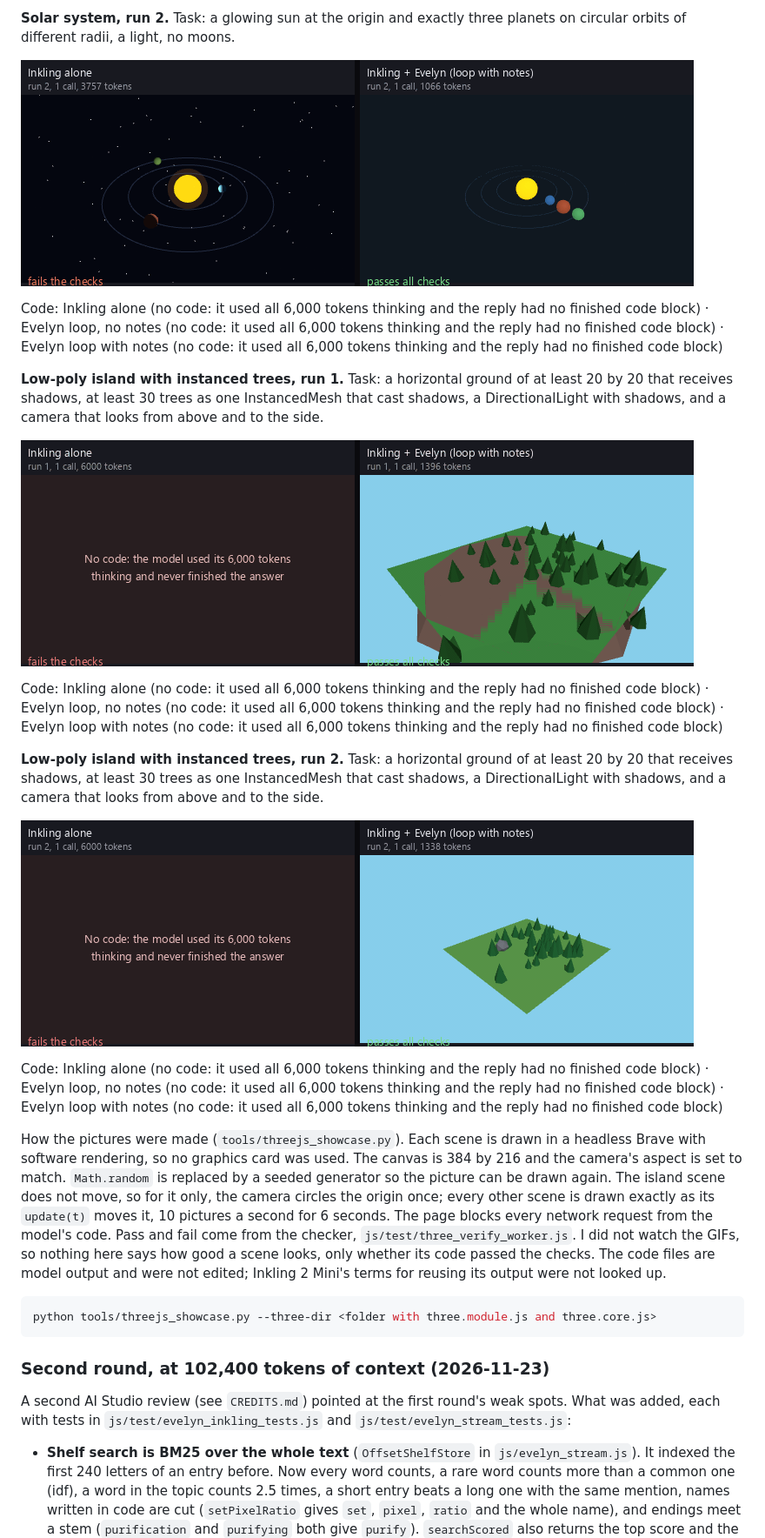
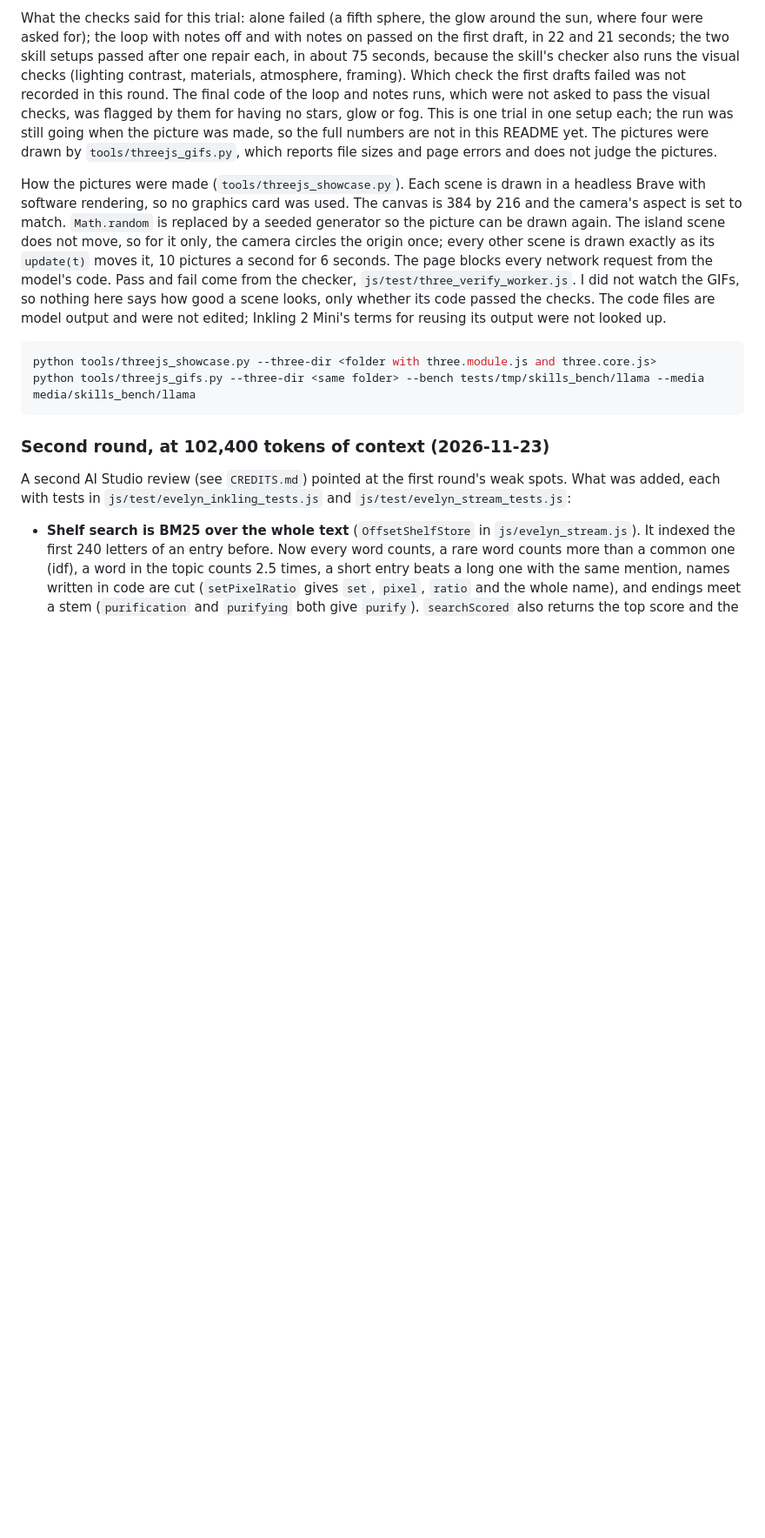
Before and after one commit to kaizotrillhelm/Kaizo-Evelyn, a Markdown page: README.md, the part around one of its changes. Shown at 87% size. Rendered like a GitHub page; blank space fills up the shorter version.

````diff
--- a/README.md
+++ b/README.md
@@ -195,28 +178,10 @@ Code: Inkling alone (no code: it used all 6,000 tokens thinking and the reply ha
-**Solar system, run 2.** Task: a glowing sun at the origin and exactly three planets on circular orbits of different radii, a light, no moons.
-
-![Solar system, run 2: Inkling alone on the left, Inkling with Evelyn on the right](media/threejs/solar_run2.gif)
-
-Code: Inkling alone (no code: it used all 6,000 tokens thinking and the reply had no finished code block) · Evelyn loop, no notes (no code: it used all 6,000 tokens thinking and the reply had no finished code block) · Evelyn loop with notes (no code: it used all 6,000 tokens thinking and the reply had no finished code block)
-
-
-**Low-poly island with instanced trees, run 1.** Task: a horizontal ground of at least 20 by 20 that receives shadows, at least 30 trees as one InstancedMesh that cast shadows, a DirectionalLight with shadows, and a camera that looks from above and to the side.
-
-![Low-poly island with instanced trees, run 1: Inkling alone on the left, Inkling with Evelyn on the right](media/threejs/island_run1.gif)
-
-Code: Inkling alone (no code: it used all 6,000 tokens thinking and the reply had no finished code block) · Evelyn loop, no notes (no code: it used all 6,000 tokens thinking and the reply had no finished code block) · Evelyn loop with notes (no code: it used all 6,000 tokens thinking and the reply had no finished code block)
-
-
-**Low-poly island with instanced trees, run 2.** Task: a horizontal ground of at least 20 by 20 that receives shadows, at least 30 trees as one InstancedMesh that cast shadows, a DirectionalLight with shadows, and a camera that looks from above and to the side.
-
-![Low-poly island with instanced trees, run 2: Inkling alone on the left, Inkling with Evelyn on the right](media/threejs/island_run2.gif)
-
-Code: Inkling alone (no code: it used all 6,000 tokens thinking and the reply had no finished code block) · Evelyn loop, no notes (no code: it used all 6,000 tokens thinking and the reply had no finished code block) · Evelyn loop with notes (no code: it used all 6,000 tokens thinking and the reply had no finished code block)
-
+What the checks said for this trial: alone failed (a fifth sphere, the glow around the sun, where four were asked for); the loop with notes off and with notes on passed on the first draft, in 22 and 21 seconds; the two skill setups passed after one repair each, in about 75 seconds, because the skill's checker also runs the visual checks (lighting contrast, materials, atmosphere, framing). Which check the first drafts failed was not recorded in this round. The final code of the loop and notes runs, which were not asked to pass the visual checks, was flagged by them for having no stars, glow or fog. This is one trial in one setup each; the run was still going when the picture was made, so the full numbers are not in this README yet. The pictures were drawn by `tools/threejs_gifs.py`, which reports file sizes and page errors and does not judge the pictures.
 
 How the pictures were made (`tools/threejs_showcase.py`). Each scene is drawn in a headless Brave with software rendering, so no graphics card was used. The canvas is 384 by 216 and the camera's aspect is set to match. `Math.random` is replaced by a seeded generator so the picture can be drawn again. The island scene does not move, so for it only, the camera circles the origin once; every other scene is drawn exactly as its `update(t)` moves it, 10 pictures a second for 6 seconds. The page blocks every network request from the model's code. Pass and fail come from the checker, `js/test/three_verify_worker.js`. I did not watch the GIFs, so nothing here says how good a scene looks, only whether its code passed the checks. The code files are model output and were not edited; Inkling 2 Mini's terms for reusing its output were not looked up.
 
 ```powershell
 python tools/threejs_showcase.py --three-dir <folder with three.module.js and three.core.js>
+python tools/threejs_gifs.py --three-dir <same folder> --bench tests/tmp/skills_bench/llama --media media/skills_bench/llama
 ```
 
 ### Second round, at 102,400 tokens of context (2026-11-23)
````
Also changed, not shown: other parts of README.md (+5 -22 lines), media/evelyn_skills_solar_current.gif (added), 4 other files.
